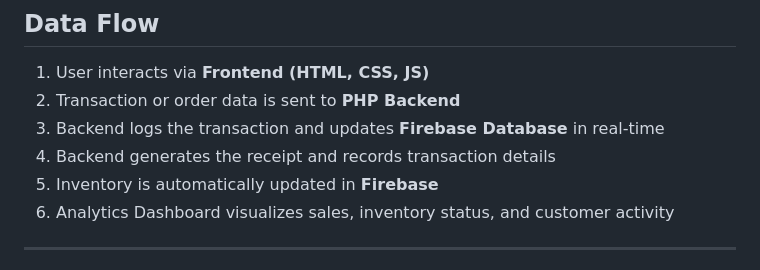
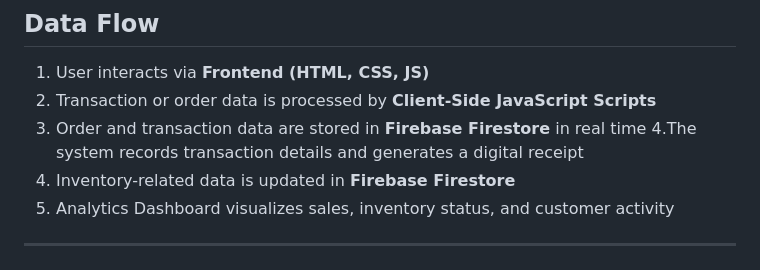
Before and after one commit to k00617500/SCM-for-WVSU, a Markdown page: README.md, the part around the change. GitHub-like rendering.

Commit message:
`Update README.md to reflect changes in data flow logic`

```diff
--- a/README.md
+++ b/README.md
@@ -182,10 +182,10 @@ bash
 ## Data Flow
 
 1. User interacts via **Frontend (HTML, CSS, JS)**
-2. Transaction or order data is sent to **PHP Backend**
-3. Backend logs the transaction and updates **Firebase Database** in real-time
-4. Backend generates the receipt and records transaction details
-5. Inventory is automatically updated in **Firebase**
+2. Transaction or order data is processed by **Client-Side JavaScript Scripts**
+3. Order and transaction data are stored in **Firebase Firestore** in real time
+4.The system records transaction details and generates a digital receipt
+5. Inventory-related data is updated in **Firebase Firestore**
 6. Analytics Dashboard visualizes sales, inventory status, and customer activity
 
 
```
